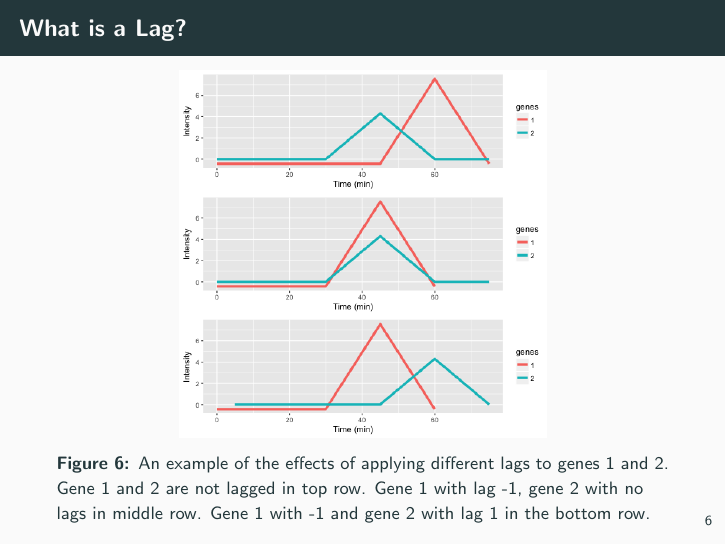
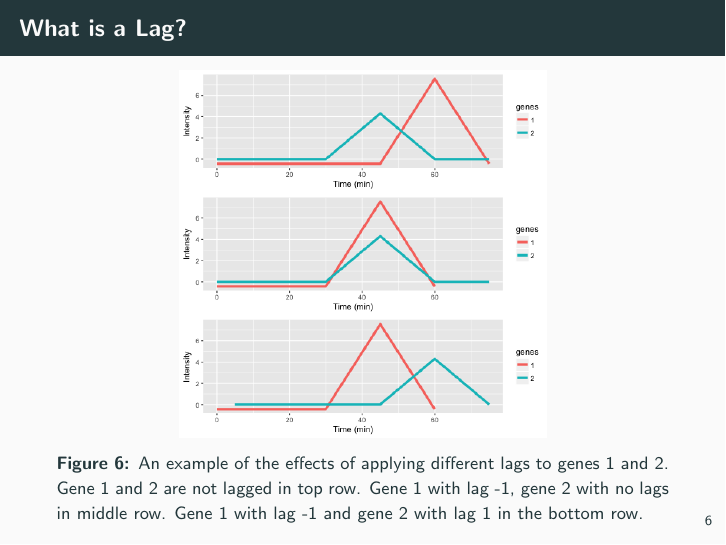
Before and after one commit to thevaachandereng/BMI-Seminar-2018, LaTeX slides (LPWC.tex): page 7 of 14. Compiled offline with pdfLaTeX.

Commit message:
fixed typo

```diff
--- a/LPWC.tex
+++ b/LPWC.tex
@@ -134,7 +134,7 @@ Delayed response (lags)
 \begin{frame}{What is a Lag?}
 \begin{figure}
      \includegraphics[width=0.60\linewidth]{Lags.png}
-      \caption{An example of the effects of applying different lags to genes 1 and 2.  Gene 1 and 2 are not lagged in top row. Gene 1 with lag -1, gene 2 with no lags in middle row. Gene 1 with -1 and gene 2 with lag 1 in the bottom row.}
+      \caption{An example of the effects of applying different lags to genes 1 and 2.  Gene 1 and 2 are not lagged in top row. Gene 1 with lag -1, gene 2 with no lags in middle row. Gene 1 with lag -1 and gene 2 with lag 1 in the bottom row.}
        \label{fig:lags}
     \end{figure}
 
```
Also changed, not shown: LPWC.pdf.
